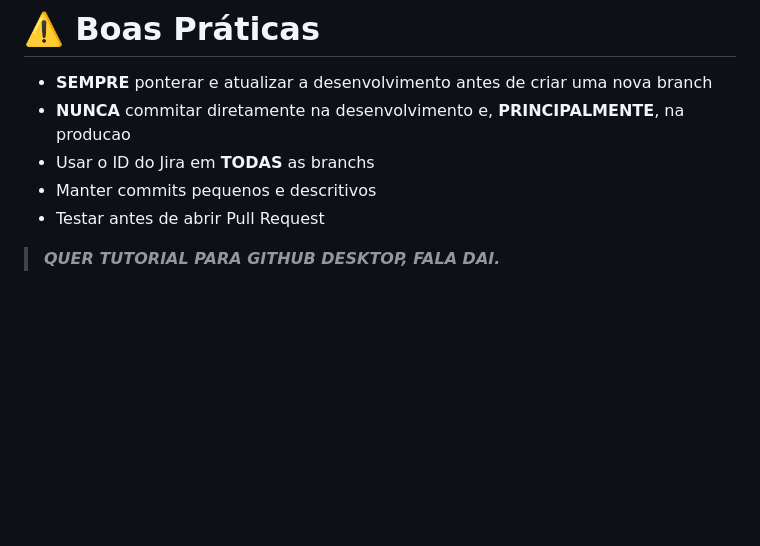
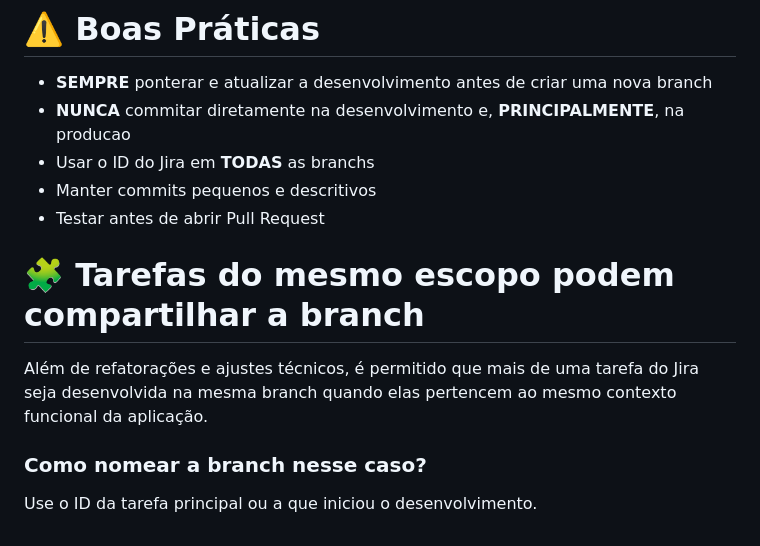
Before and after one commit to rickkruiv/TheBarberBross, a Markdown page: documentacao/gitDoc.md, the part around the change. Rendered like a GitHub page; blank space fills up the shorter version.

Commit message:
Update gitDoc with branch sharing guidelines
Added guidelines for sharing branches and naming conventions.

```diff
--- a/documentacao/gitDoc.md
+++ b/documentacao/gitDoc.md
@@ -199,4 +199,10 @@ Após testes: desenvolvimento → producao
 - Manter commits pequenos e descritivos
 - Testar antes de abrir Pull Request
 
-> ***QUER TUTORIAL PARA GITHUB DESKTOP, FALA DAI.***
+# 🧩 Tarefas do mesmo escopo podem compartilhar a branch
+
+Além de refatorações e ajustes técnicos, é permitido que mais de uma tarefa do Jira seja desenvolvida na mesma branch quando elas pertencem ao mesmo contexto funcional da aplicação.
+
+### Como nomear a branch nesse caso?
+
+Use o ID da tarefa principal ou a que iniciou o desenvolvimento.
```
